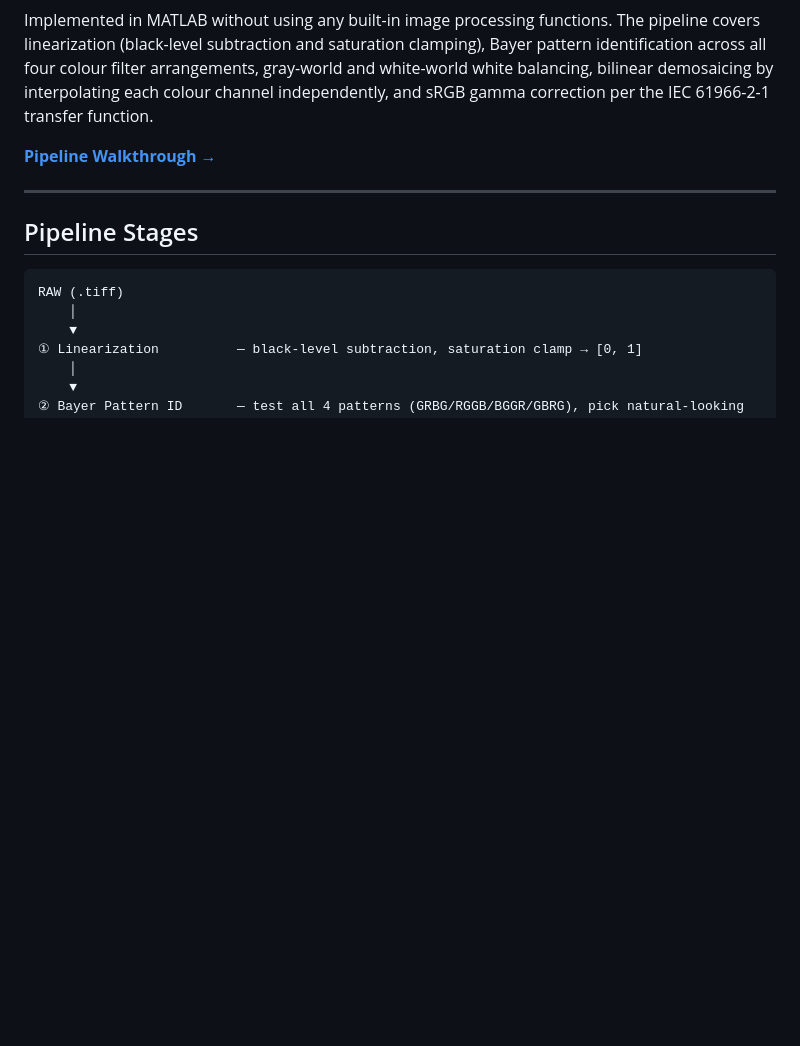
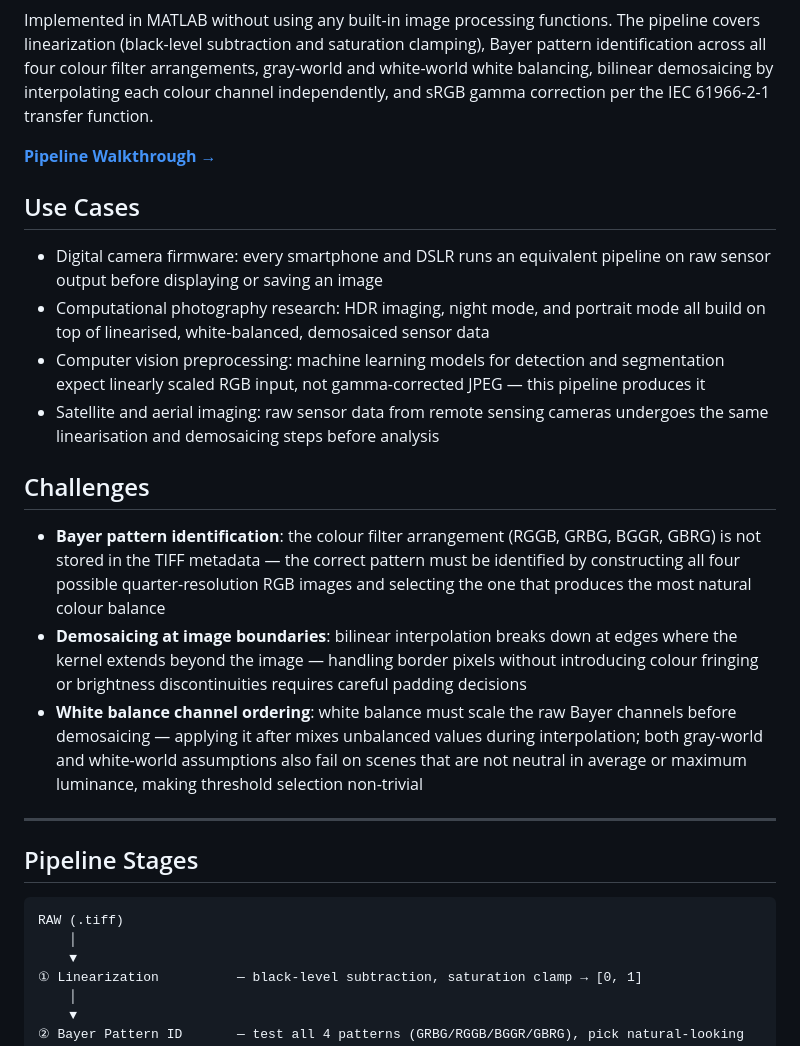
Before and after one commit to Halkhoori2000/Image-Processing-Pipeline, a Markdown page: README.md, the part around the change. Rendered like a GitHub page; blank space fills up the shorter version.

Commit message:
Add Use Cases and Challenges sections to README

```diff
--- a/README.md
+++ b/README.md
@@ -5,6 +5,17 @@ Takes a raw photo straight off a camera sensor — before any processing — and
 Implemented in MATLAB without using any built-in image processing functions. The pipeline covers linearization (black-level subtraction and saturation clamping), Bayer pattern identification across all four colour filter arrangements, gray-world and white-world white balancing, bilinear demosaicing by interpolating each colour channel independently, and sRGB gamma correction per the IEC 61966-2-1 transfer function.
 
 **[Pipeline Walkthrough →](https://halkhoori2000.github.io/Image-Processing-Pipeline/)**
+
+## Use Cases
+- Digital camera firmware: every smartphone and DSLR runs an equivalent pipeline on raw sensor output before displaying or saving an image
+- Computational photography research: HDR imaging, night mode, and portrait mode all build on top of linearised, white-balanced, demosaiced sensor data
+- Computer vision preprocessing: machine learning models for detection and segmentation expect linearly scaled RGB input, not gamma-corrected JPEG — this pipeline produces it
+- Satellite and aerial imaging: raw sensor data from remote sensing cameras undergoes the same linearisation and demosaicing steps before analysis
+
+## Challenges
+- **Bayer pattern identification**: the colour filter arrangement (RGGB, GRBG, BGGR, GBRG) is not stored in the TIFF metadata — the correct pattern must be identified by constructing all four possible quarter-resolution RGB images and selecting the one that produces the most natural colour balance
+- **Demosaicing at image boundaries**: bilinear interpolation breaks down at edges where the kernel extends beyond the image — handling border pixels without introducing colour fringing or brightness discontinuities requires careful padding decisions
+- **White balance channel ordering**: white balance must scale the raw Bayer channels before demosaicing — applying it after mixes unbalanced values during interpolation; both gray-world and white-world assumptions also fail on scenes that are not neutral in average or maximum luminance, making threshold selection non-trivial
 
 ---
 
```
